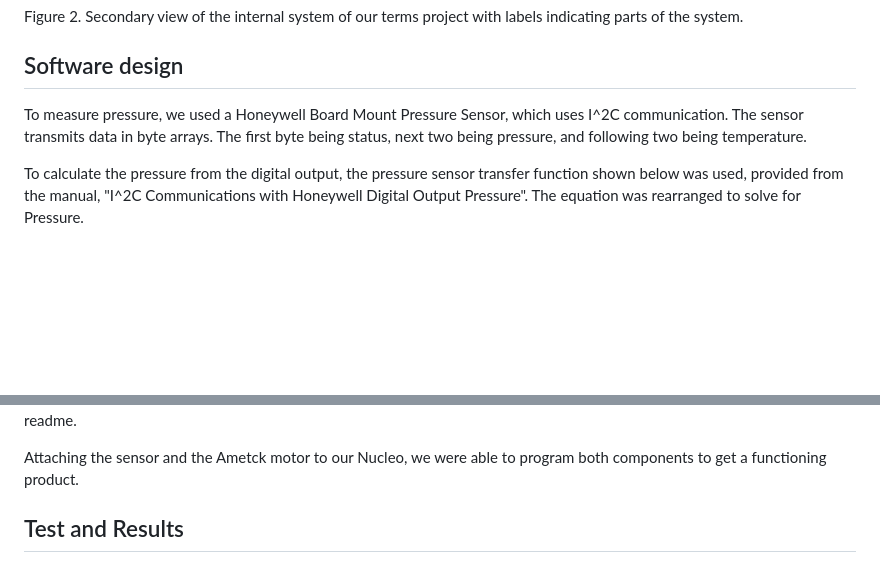
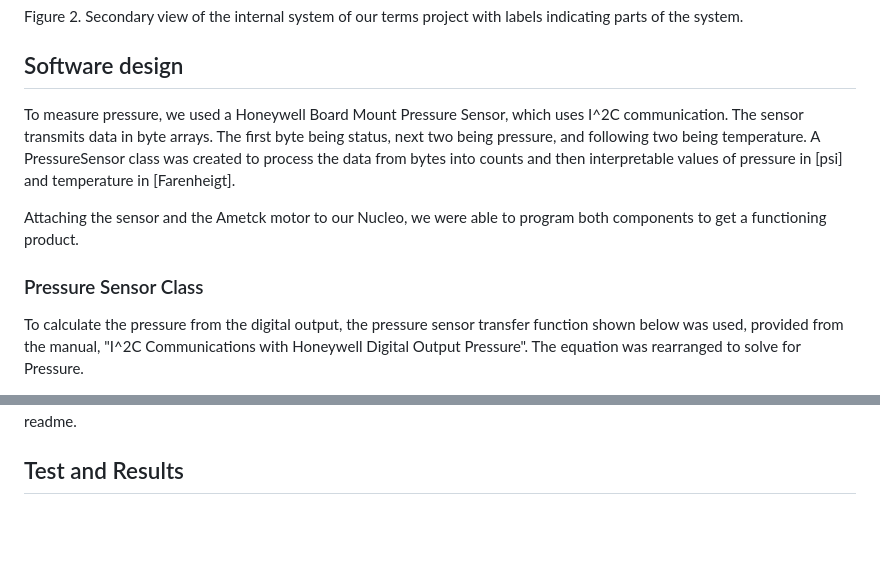
Before and after one commit to alialauren1/ME405-Term-Project, a Markdown page: README.md, 2 parts joined by grey strips. GitHub-like rendering; blank space fills up the shorter version.

```diff
--- a/README.md
+++ b/README.md
@@ -45,8 +45,11 @@ Figure 2. Secondary view of the internal system of our terms project with labels
 
 
 ## Software design
-To measure pressure, we used a Honeywell Board Mount Pressure Sensor, which uses I^2C communication. The sensor transmits data in byte arrays. The first byte being status, next two being pressure, and following two being temperature.
+To measure pressure, we used a Honeywell Board Mount Pressure Sensor, which uses I^2C communication. The sensor transmits data in byte arrays. The first byte being status, next two being pressure, and following two being temperature. A PressureSensor class was created to process the data from bytes into counts and then interpretable values of pressure in [psi] and temperature in [Farenheigt].
 
+Attaching the sensor and the Ametck motor to our Nucleo, we were able to program both components to get a functioning product.
+
+### Pressure Sensor Class
 To calculate the pressure from the digital output, the pressure sensor transfer function shown below was used, provided from the manual, "I^2C Communications with Honeywell Digital Output Pressure". The equation was rearranged to solve for Pressure.
 
 <img width="326" alt="Screenshot 2024-03-17 at 9 38 54 PM" src="https://github.com/alialauren1/ME405-Term-Project/assets/157066441/e8322335-e550-4d0f-b144-daa90d571818">
@@ -58,7 +60,5 @@ Where,
 
 You can read more about our pressure sensor and its I^2C communication using the links included at the bottom of the readme.
-
-Attaching the sensor and the Ametck motor to our Nucleo, we were able to program both components to get a functioning product.
 
 ## Test and Results
 In order to test our project sensors and motor control. We ran multiple test in order to find our optimal Kp value. The results are presented in the plot down below.
```
Also changed, not shown: other parts of README.md (+1 -2 lines).
